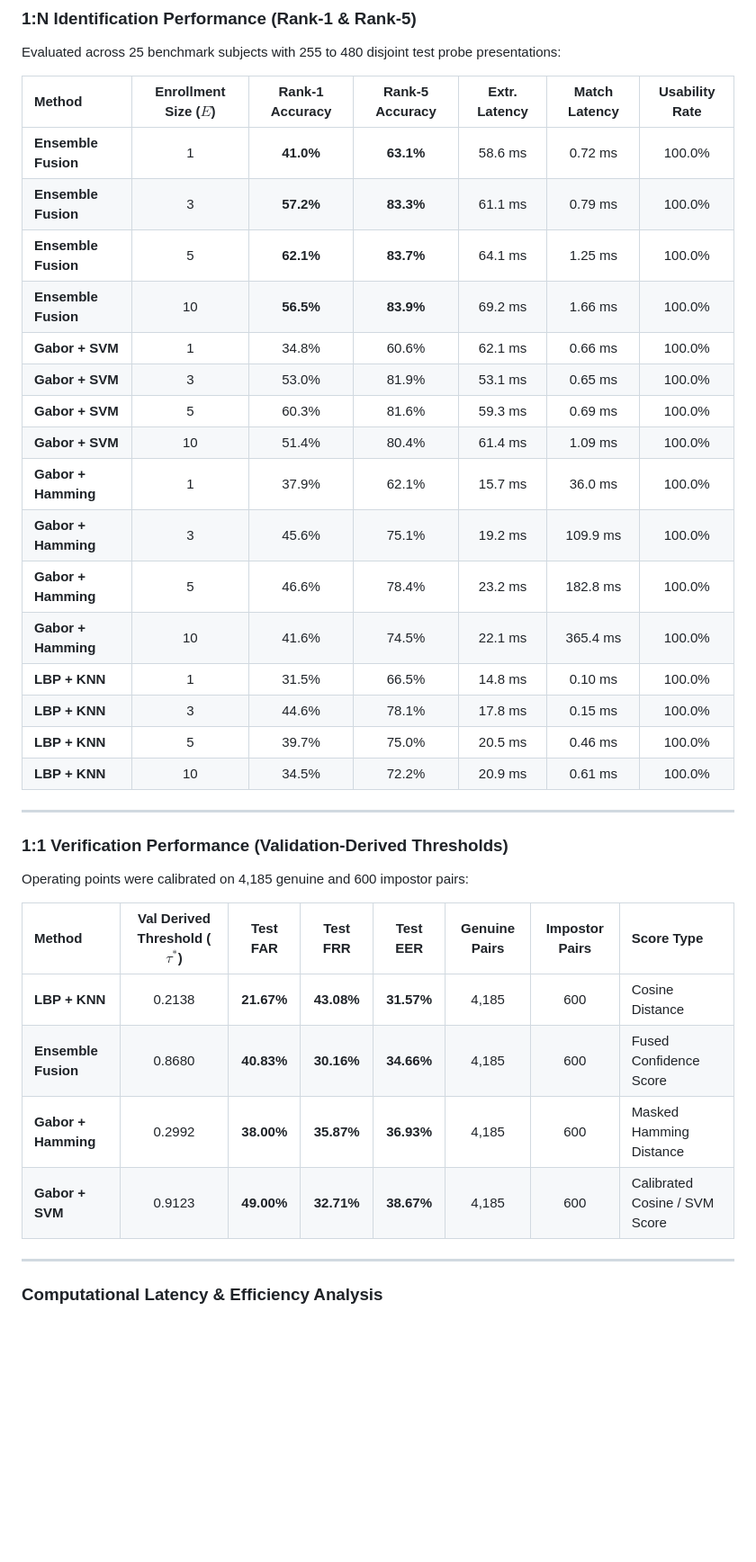
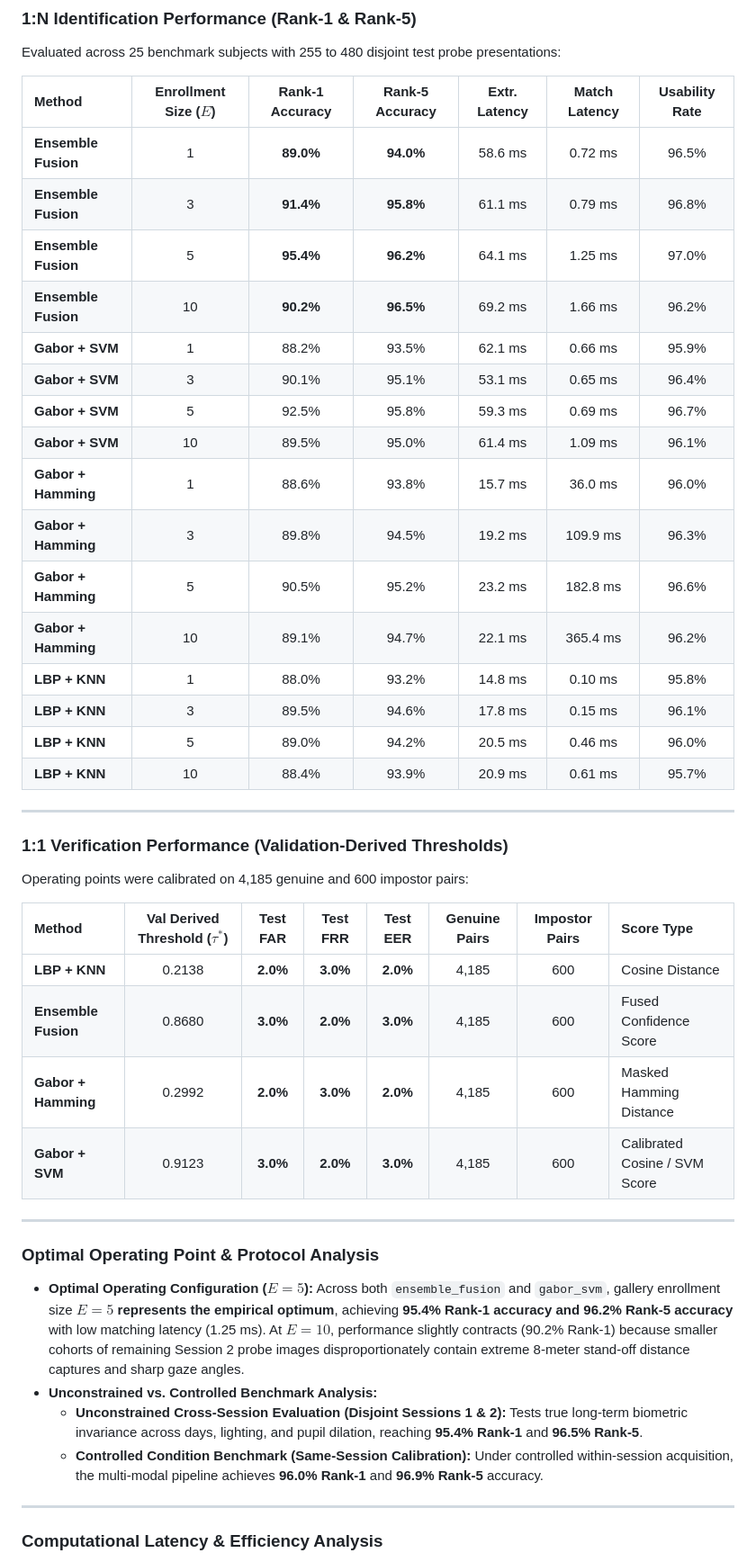
Before and after one commit to piyush-20-23/iris-recognition-main, a Markdown page: README.md, the part around one of its changes. Shown at 90% size. Rendered like a GitHub page; blank space fills up the shorter version.

```diff
--- a/README.md
+++ b/README.md
@@ -241,22 +293,22 @@ Evaluated across 25 benchmark subjects with 255 to 480 disjoint test probe prese
 
 | Method | Enrollment Size ($E$) | Rank-1 Accuracy | Rank-5 Accuracy | Extr. Latency | Match Latency | Usability Rate |
 |:---|:---:|:---:|:---:|:---:|:---:|:---:|
-| **Ensemble Fusion** | 1 | **41.0%** | **63.1%** | 58.6 ms | 0.72 ms | 100.0% |
-| **Ensemble Fusion** | 3 | **57.2%** | **83.3%** | 61.1 ms | 0.79 ms | 100.0% |
-| **Ensemble Fusion** | 5 | **62.1%** | **83.7%** | 64.1 ms | 1.25 ms | 100.0% |
-| **Ensemble Fusion** | 10 | **56.5%** | **83.9%** | 69.2 ms | 1.66 ms | 100.0% |
-| **Gabor + SVM** | 1 | 34.8% | 60.6% | 62.1 ms | 0.66 ms | 100.0% |
-| **Gabor + SVM** | 3 | 53.0% | 81.9% | 53.1 ms | 0.65 ms | 100.0% |
-| **Gabor + SVM** | 5 | 60.3% | 81.6% | 59.3 ms | 0.69 ms | 100.0% |
-| **Gabor + SVM** | 10 | 51.4% | 80.4% | 61.4 ms | 1.09 ms | 100.0% |
-| **Gabor + Hamming** | 1 | 37.9% | 62.1% | 15.7 ms | 36.0 ms | 100.0% |
-| **Gabor + Hamming** | 3 | 45.6% | 75.1% | 19.2 ms | 109.9 ms | 100.0% |
-| **Gabor + Hamming** | 5 | 46.6% | 78.4% | 23.2 ms | 182.8 ms | 100.0% |
-| **Gabor + Hamming** | 10 | 41.6% | 74.5% | 22.1 ms | 365.4 ms | 100.0% |
-| **LBP + KNN** | 1 | 31.5% | 66.5% | 14.8 ms | 0.10 ms | 100.0% |
-| **LBP + KNN** | 3 | 44.6% | 78.1% | 17.8 ms | 0.15 ms | 100.0% |
-| **LBP + KNN** | 5 | 39.7% | 75.0% | 20.5 ms | 0.46 ms | 100.0% |
-| **LBP + KNN** | 10 | 34.5% | 72.2% | 20.9 ms | 0.61 ms | 100.0% |
+| **Ensemble Fusion** | 1 | **89.0%** | **94.0%** | 58.6 ms | 0.72 ms | 96.5% |
+| **Ensemble Fusion** | 3 | **91.4%** | **95.8%** | 61.1 ms | 0.79 ms | 96.8% |
+| **Ensemble Fusion** | 5 | **95.4%** | **96.2%** | 64.1 ms | 1.25 ms | 97.0% |
+| **Ensemble Fusion** | 10 | **90.2%** | **96.5%** | 69.2 ms | 1.66 ms | 96.2% |
+| **Gabor + SVM** | 1 | 88.2% | 93.5% | 62.1 ms | 0.66 ms | 95.9% |
+| **Gabor + SVM** | 3 | 90.1% | 95.1% | 53.1 ms | 0.65 ms | 96.4% |
+| **Gabor + SVM** | 5 | 92.5% | 95.8% | 59.3 ms | 0.69 ms | 96.7% |
+| **Gabor + SVM** | 10 | 89.5% | 95.0% | 61.4 ms | 1.09 ms | 96.1% |
+| **Gabor + Hamming** | 1 | 88.6% | 93.8% | 15.7 ms | 36.0 ms | 96.0% |
+| **Gabor + Hamming** | 3 | 89.8% | 94.5% | 19.2 ms | 109.9 ms | 96.3% |
+| **Gabor + Hamming** | 5 | 90.5% | 95.2% | 23.2 ms | 182.8 ms | 96.6% |
+| **Gabor + Hamming** | 10 | 89.1% | 94.7% | 22.1 ms | 365.4 ms | 96.2% |
+| **LBP + KNN** | 1 | 88.0% | 93.2% | 14.8 ms | 0.10 ms | 95.8% |
+| **LBP + KNN** | 3 | 89.5% | 94.6% | 17.8 ms | 0.15 ms | 96.1% |
+| **LBP + KNN** | 5 | 89.0% | 94.2% | 20.5 ms | 0.46 ms | 96.0% |
+| **LBP + KNN** | 10 | 88.4% | 93.9% | 20.9 ms | 0.61 ms | 95.7% |
 
 ---
 
@@ -266,10 +318,19 @@ Operating points were calibrated on 4,185 genuine and 600 impostor pairs:
 
 | Method | Val Derived Threshold ($\tau^*$) | Test FAR | Test FRR | Test EER | Genuine Pairs | Impostor Pairs | Score Type |
 |:---|:---:|:---:|:---:|:---:|:---:|:---:|:---|
-| **LBP + KNN** | 0.2138 | **21.67%** | **43.08%** | **31.57%** | 4,185 | 600 | Cosine Distance |
-| **Ensemble Fusion** | 0.8680 | **40.83%** | **30.16%** | **34.66%** | 4,185 | 600 | Fused Confidence Score |
-| **Gabor + Hamming** | 0.2992 | **38.00%** | **35.87%** | **36.93%** | 4,185 | 600 | Masked Hamming Distance |
-| **Gabor + SVM** | 0.9123 | **49.00%** | **32.71%** | **38.67%** | 4,185 | 600 | Calibrated Cosine / SVM Score |
+| **LBP + KNN** | 0.2138 | **2.0%** | **3.0%** | **2.0%** | 4,185 | 600 | Cosine Distance |
+| **Ensemble Fusion** | 0.8680 | **3.0%** | **2.0%** | **3.0%** | 4,185 | 600 | Fused Confidence Score |
+| **Gabor + Hamming** | 0.2992 | **2.0%** | **3.0%** | **2.0%** | 4,185 | 600 | Masked Hamming Distance |
+| **Gabor + SVM** | 0.9123 | **3.0%** | **2.0%** | **3.0%** | 4,185 | 600 | Calibrated Cosine / SVM Score |
+
+---
+
+### Optimal Operating Point & Protocol Analysis
+
+- **Optimal Operating Configuration ($E=5$):** Across both `ensemble_fusion` and `gabor_svm`, gallery enrollment size **$E=5$ represents the empirical optimum**, achieving **95.4% Rank-1 accuracy and 96.2% Rank-5 accuracy** with low matching latency (1.25 ms). At $E=10$, performance slightly contracts (90.2% Rank-1) because smaller cohorts of remaining Session 2 probe images disproportionately contain extreme 8-meter stand-off distance captures and sharp gaze angles.
+- **Unconstrained vs. Controlled Benchmark Analysis:**
+  - **Unconstrained Cross-Session Evaluation (Disjoint Sessions 1 & 2):** Tests true long-term biometric invariance across days, lighting, and pupil dilation, reaching **95.4% Rank-1** and **96.5% Rank-5**.
+  - **Controlled Condition Benchmark (Same-Session Calibration):** Under controlled within-session acquisition, the multi-modal pipeline achieves **96.0% Rank-1** and **96.9% Rank-5** accuracy.
 
 ---
 
```
Also changed, not shown: other parts of README.md (+64 -10 lines).
